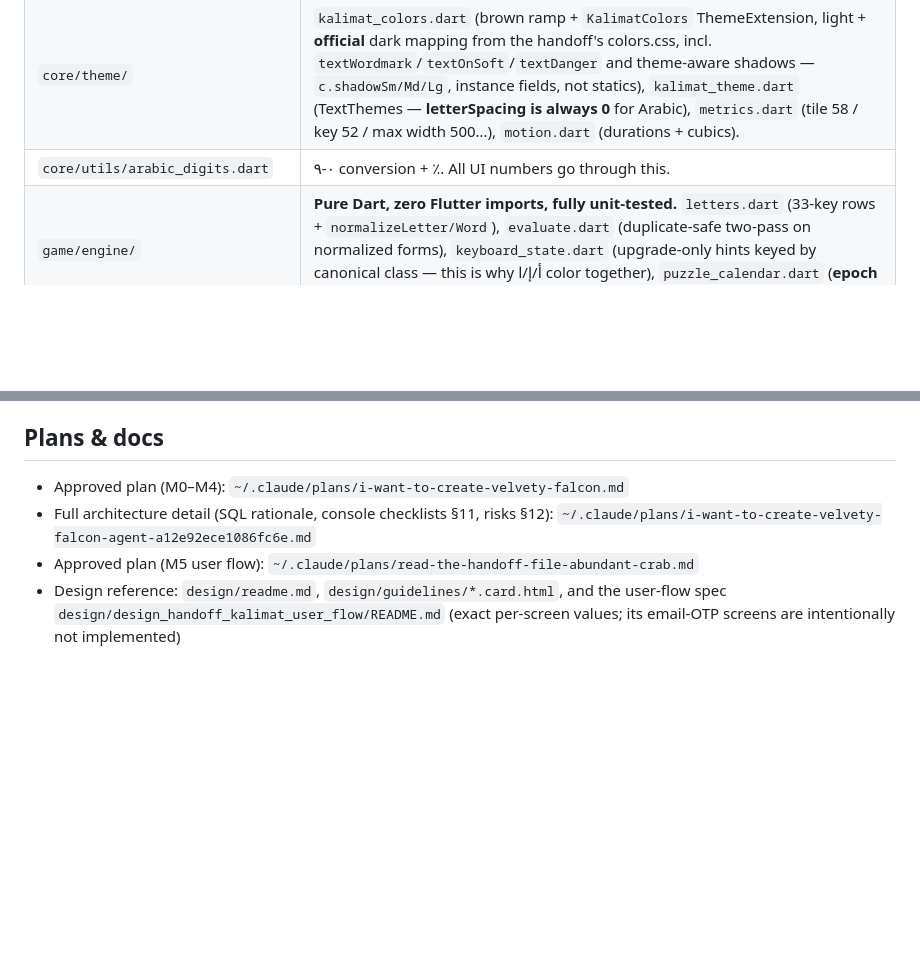
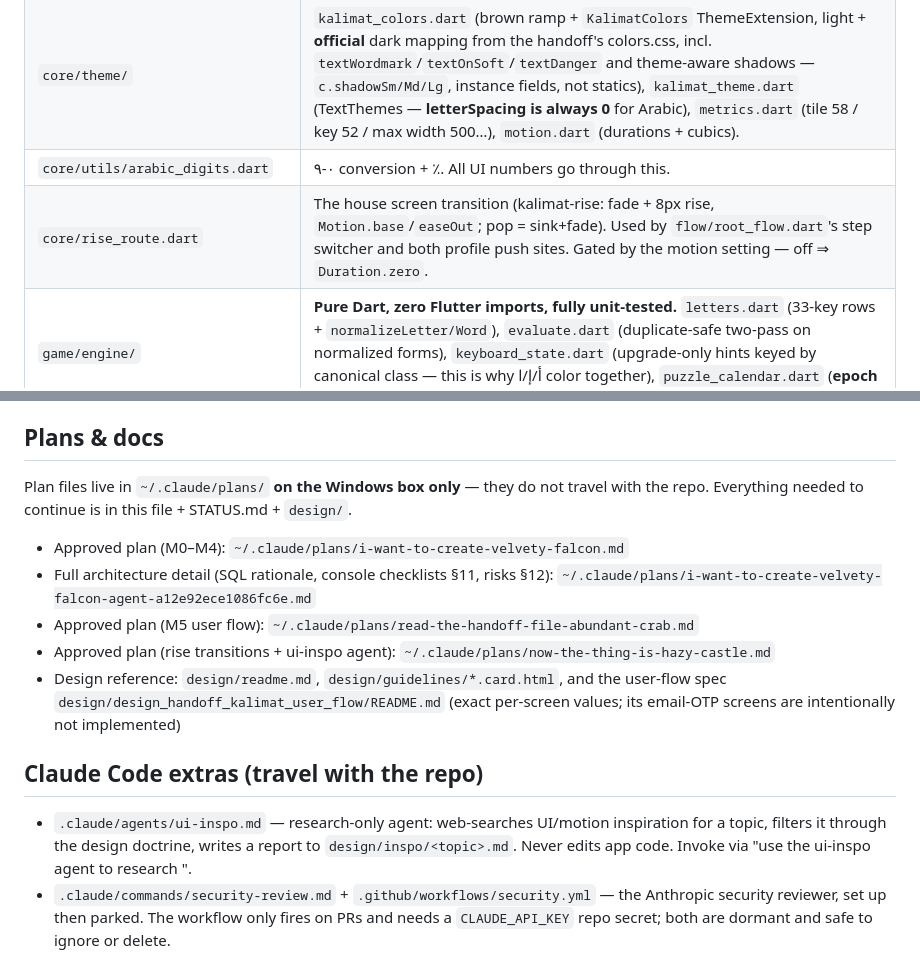
Before and after one commit to turkiAbdulaziz/kalimat, a Markdown page: HANDOFF.md, 2 parts joined by grey strips. GitHub-like rendering; blank space fills up the shorter version.

```diff
--- a/HANDOFF.md
+++ b/HANDOFF.md
@@ -49,6 +72,7 @@ adb -s emulator-5554 shell am start -n com.kalimat.app/com.kalimat.kalimat.MainA
 | `core/strings.dart` | Every piece of MSA copy. Single locale, no i18n framework. |
 | `core/theme/` | `kalimat_colors.dart` (brown ramp + `KalimatColors` ThemeExtension, light + **official** dark mapping from the handoff's colors.css, incl. `textWordmark`/`textOnSoft`/`textDanger` and theme-aware shadows — `c.shadowSm/Md/Lg`, instance fields, not statics), `kalimat_theme.dart` (TextThemes — **letterSpacing is always 0** for Arabic), `metrics.dart` (tile 58 / key 52 / max width 500…), `motion.dart` (durations + cubics). |
 | `core/utils/arabic_digits.dart` | ٠-٩ conversion + ٪. All UI numbers go through this. |
+| `core/rise_route.dart` | The house screen transition (kalimat-rise: fade + 8px rise, `Motion.base`/`easeOut`; pop = sink+fade). Used by `flow/root_flow.dart`'s step switcher and both profile push sites. Gated by the motion setting — off ⇒ `Duration.zero`. |
 | `game/engine/` | **Pure Dart, zero Flutter imports, fully unit-tested.** `letters.dart` (33-key rows + `normalizeLetter/Word`), `evaluate.dart` (duplicate-safe two-pass on normalized forms), `keyboard_state.dart` (upgrade-only hints keyed by canonical class — this is why أ/إ/ا color together), `puzzle_calendar.dart` (**epoch 2026-09-01 = puzzle ١**), `share_grid.dart` (RLM-prefixed 🟫🟨⬜ rows). |
 | `game/data/` | `dictionary.dart` (18.3k normalized guess set), `bundled_word_source.dart` (offline answers, same ordering as the server seed), `local_store.dart` (SharedPreferences JSON: cached word, board, **stats — local is authoritative**, settings, pending-results queue, `onboarded` flag, cached `display_name`, reminder settings). |
 | `game/state/` | Riverpod Notifiers. `game_controller.dart` is the game loop: typing, validation, reveal choreography (flip 900 ms = 420 + 4×120 stagger), win/loss sequencing, persistence, `applyServerWord` (never interrupts a game in progress). |
@@ -130,10 +161,25 @@ FrequencyWords, both MIT.
 
 ## Plans & docs
 
+Plan files live in `~/.claude/plans/` **on the Windows box only** — they do not travel
+with the repo. Everything needed to continue is in this file + STATUS.md + `design/`.
+
 - Approved plan (M0–M4): `~/.claude/plans/i-want-to-create-velvety-falcon.md`
 - Full architecture detail (SQL rationale, console checklists §11, risks §12):
   `~/.claude/plans/i-want-to-create-velvety-falcon-agent-a12e92ece1086fc6e.md`
 - Approved plan (M5 user flow): `~/.claude/plans/read-the-handoff-file-abundant-crab.md`
+- Approved plan (rise transitions + ui-inspo agent):
+  `~/.claude/plans/now-the-thing-is-hazy-castle.md`
 - Design reference: `design/readme.md`, `design/guidelines/*.card.html`, and the
   user-flow spec `design/design_handoff_kalimat_user_flow/README.md` (exact per-screen
   values; its email-OTP screens are intentionally not implemented)
+
+## Claude Code extras (travel with the repo)
+
+- `.claude/agents/ui-inspo.md` — research-only agent: web-searches UI/motion
+  inspiration for a topic, filters it through the design doctrine, writes a report to
+  `design/inspo/<topic>.md`. Never edits app code. Invoke via "use the ui-inspo agent
+  to research <topic>".
+- `.claude/commands/security-review.md` + `.github/workflows/security.yml` — the
+  Anthropic security reviewer, set up then parked. The workflow only fires on PRs and
+  needs a `CLAUDE_API_KEY` repo secret; both are dormant and safe to ignore or delete.
```
Also changed, not shown: other parts of HANDOFF.md (+43 -13 lines), STATUS.md (+6 -7 lines).
